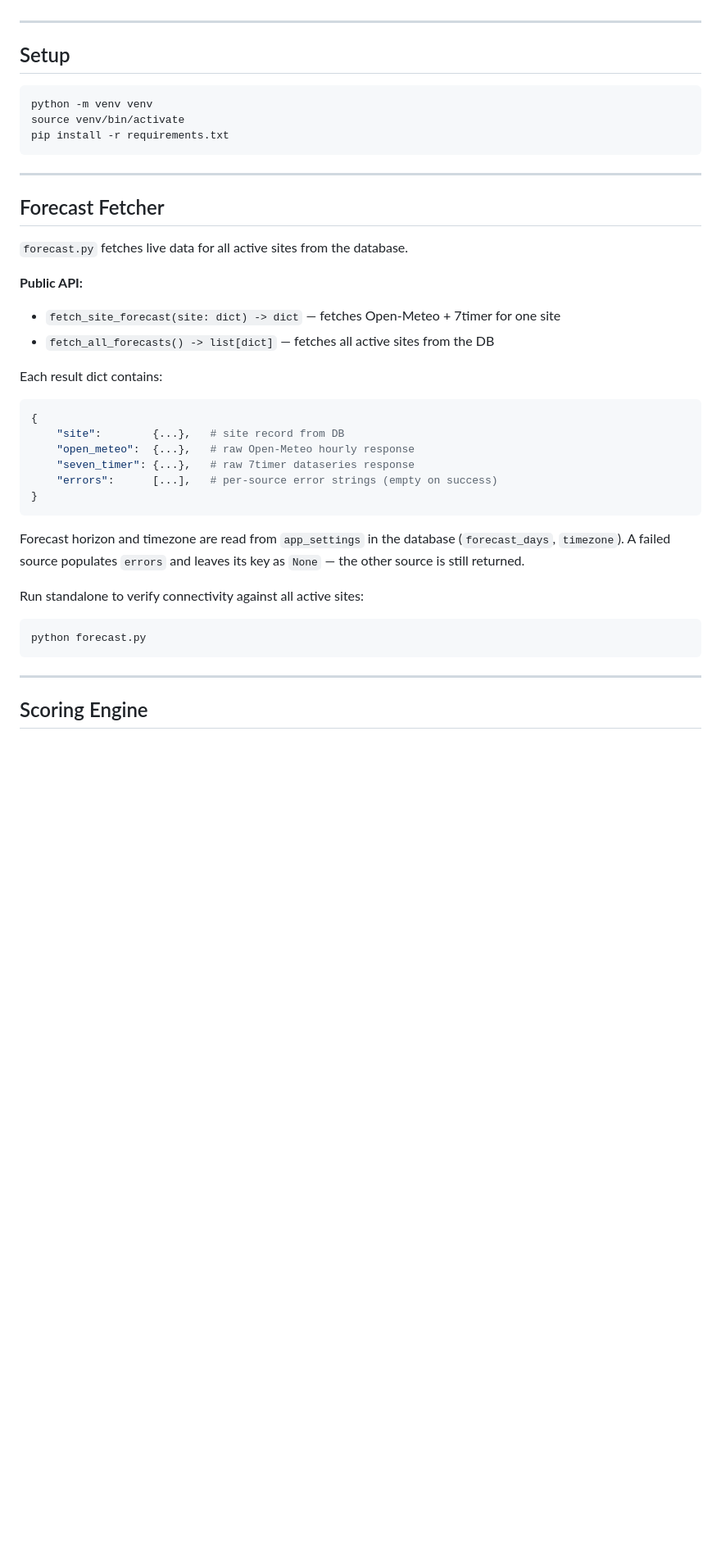
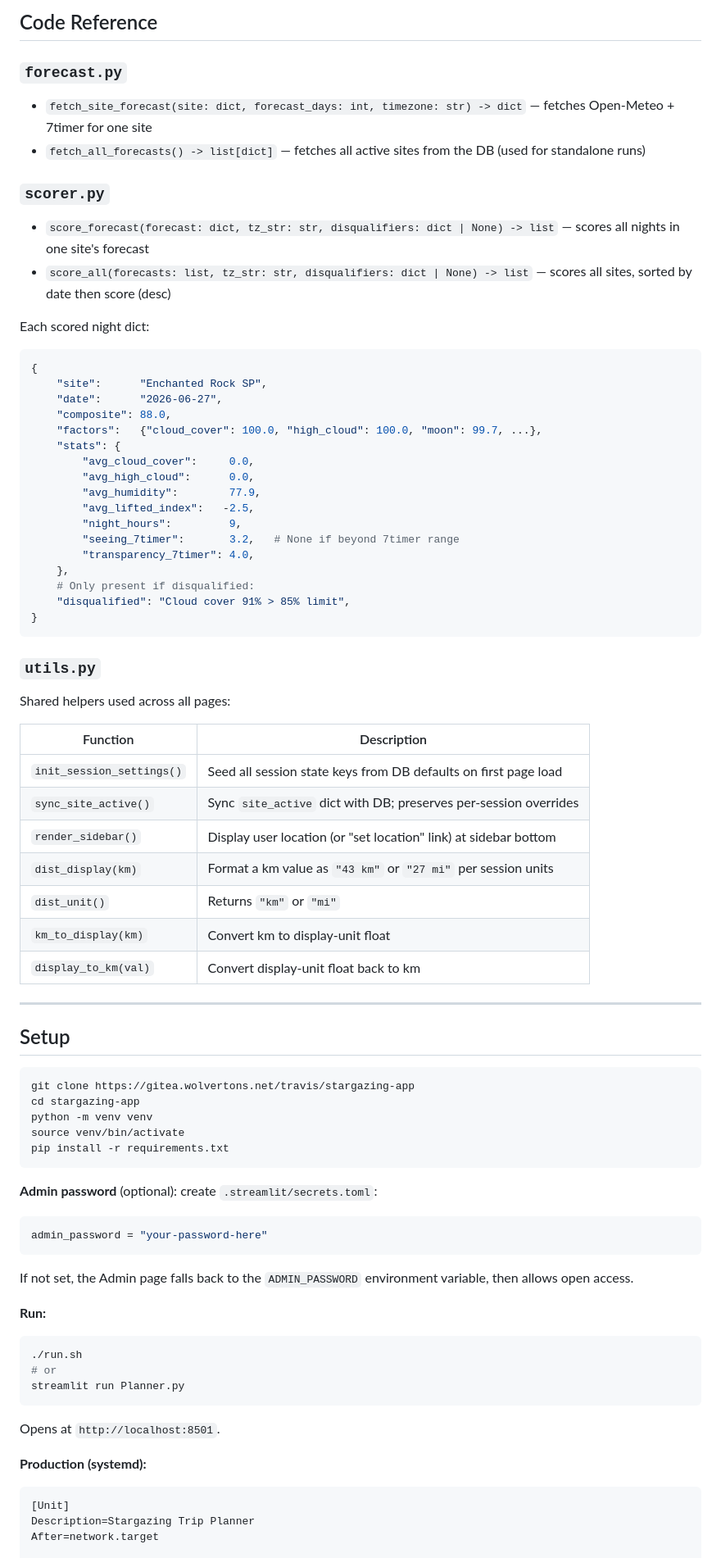
Before and after one commit to traviswolverton/starwolf, a Markdown page: README.md, the part around one of its changes. Shown at 82% size. Drawn GitHub-style; blank space fills up the shorter version.

````diff
--- a/README.md
+++ b/README.md
@@ -214,42 +209,81 @@ The database is created and seeded with Texas dark-sky sites and default weights
+## Code Reference
+
+### `forecast.py`
+
+- `fetch_site_forecast(site: dict, forecast_days: int, timezone: str) -> dict` — fetches Open-Meteo + 7timer for one site
+- `fetch_all_forecasts() -> list[dict]` — fetches all active sites from the DB (used for standalone runs)
+
+### `scorer.py`
+
+- `score_forecast(forecast: dict, tz_str: str, disqualifiers: dict | None) -> list` — scores all nights in one site's forecast
+- `score_all(forecasts: list, tz_str: str, disqualifiers: dict | None) -> list` — scores all sites, sorted by date then score (desc)
+
+Each scored night dict:
+```python
+{
+    "site":      "Enchanted Rock SP",
+    "date":      "2026-06-27",
+    "composite": 88.0,
+    "factors":   {"cloud_cover": 100.0, "high_cloud": 100.0, "moon": 99.7, ...},
+    "stats": {
+        "avg_cloud_cover":     0.0,
+        "avg_high_cloud":      0.0,
+        "avg_humidity":        77.9,
+        "avg_lifted_index":   -2.5,
+        "night_hours":         9,
+        "seeing_7timer":       3.2,   # None if beyond 7timer range
+        "transparency_7timer": 4.0,
+    },
+    # Only present if disqualified:
+    "disqualified": "Cloud cover 91% > 85% limit",
+}
+```
+
+### `utils.py`
+
+Shared helpers used across all pages:
+
+| Function | Description |
+|----------|-------------|
+| `init_session_settings()` | Seed all session state keys from DB defaults on first page load |
+| `sync_site_active()` | Sync `site_active` dict with DB; preserves per-session overrides |
+| `render_sidebar()` | Display user location (or "set location" link) at sidebar bottom |
+| `dist_display(km)` | Format a km value as `"43 km"` or `"27 mi"` per session units |
+| `dist_unit()` | Returns `"km"` or `"mi"` |
+| `km_to_display(km)` | Convert km to display-unit float |
+| `display_to_km(val)` | Convert display-unit float back to km |
 
 ---
 
 ## Setup
 
 ```bash
+git clone https://gitea.wolvertons.net/travis/stargazing-app
+cd stargazing-app
 python -m venv venv
 source venv/bin/activate
 pip install -r requirements.txt
 ```
 
----
-
-## Forecast Fetcher
-
-`forecast.py` fetches live data for all active sites from the database.
-
-**Public API:**
-- `fetch_site_forecast(site: dict) -> dict` — fetches Open-Meteo + 7timer for one site
-- `fetch_all_forecasts() -> list[dict]` — fetches all active sites from the DB
-
-Each result dict contains:
-```python
-{
-    "site":        {...},   # site record from DB
-    "open_meteo":  {...},   # raw Open-Meteo hourly response
-    "seven_timer": {...},   # raw 7timer dataseries response
-    "errors":      [...],   # per-source error strings (empty on success)
-}
+**Admin password** (optional): create `.streamlit/secrets.toml`:
+```toml
+admin_password = "your-password-here"
 ```
 
-Forecast horizon and timezone are read from `app_settings` in the database (`forecast_days`, `timezone`). A failed source populates `errors` and leaves its key as `None` — the other source is still returned.
+If not set, the Admin page falls back to the `ADMIN_PASSWORD` environment variable, then allows open access.
 
-Run standalone to verify connectivity against all active sites:
+**Run:**
 ```bash
-python forecast.py
+./run.sh
+# or
+streamlit run Planner.py
 ```
 
----
+Opens at `http://localhost:8501`.
 
-## Scoring Engine
+**Production (systemd):**
+```ini
+[Unit]
+Description=Stargazing Trip Planner
+After=network.target
 
````
Also changed, not shown: other parts of README.md (+162 -209 lines).
